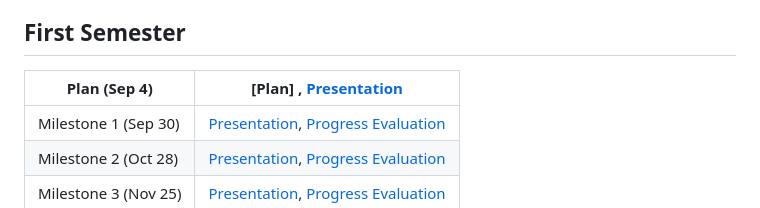
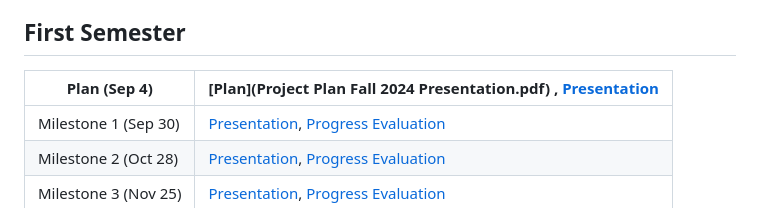
Before and after one commit to aeley320/automatedcoviddetection, a Markdown page: README.md, the part around the change. Drawn GitHub-style.

```diff
--- a/README.md
+++ b/README.md
@@ -88,7 +88,7 @@ Integrating base ML model with web using a Neural Network (NN) framework
 
 ## First Semester
 
-| Plan (Sep 4)       | [Plan] , <a href="Project Plan Fall 2024 Presentation.pdf">Presentation</a>                 |
+| Plan (Sep 4)       | [Plan](Project Plan Fall 2024 Presentation.pdf) , <a href="Project Plan Fall 2024 Presentation.pdf">Presentation</a>                 |
 |--------------------|-------------------------------------------------|
 | Milestone 1 (Sep 30)| [Presentation](#), [Progress Evaluation](#) |
 | Milestone 2 (Oct 28)| [Presentation](#), [Progress Evaluation](#)    |
```
